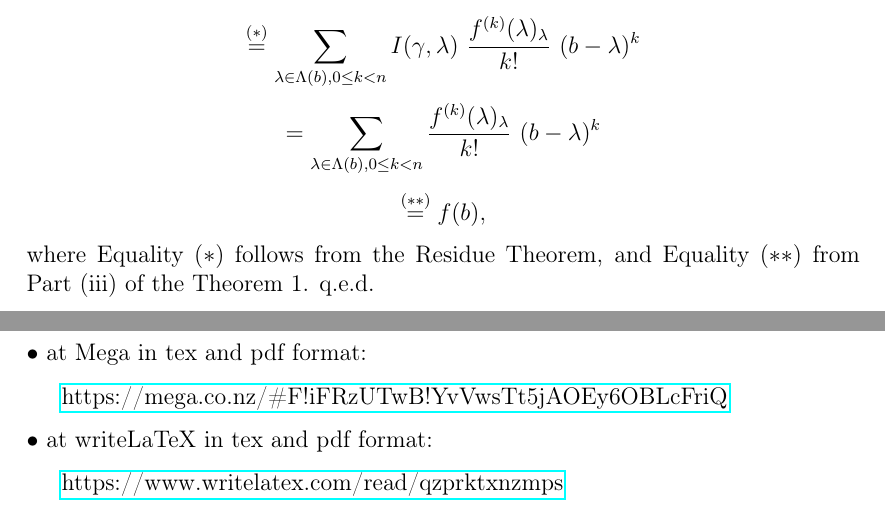
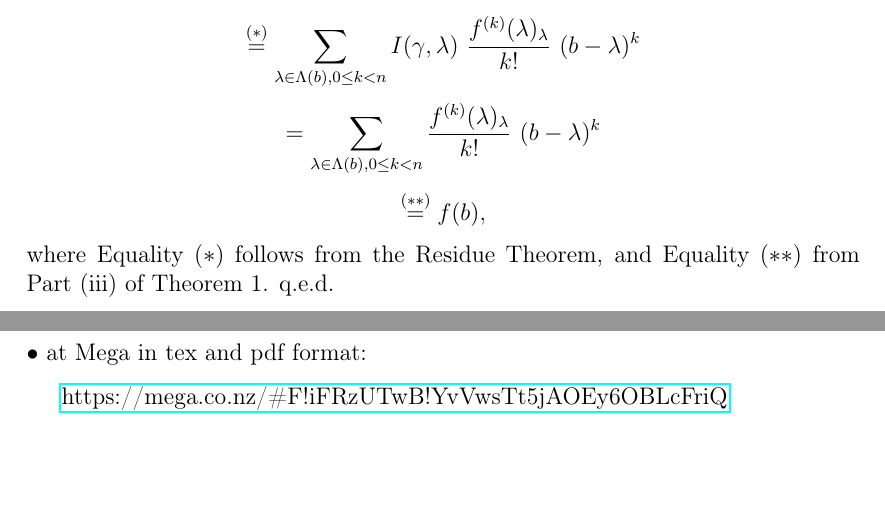
Before and after one commit to Pierre-Yves-Gaillard/selected_texts, a LaTeX document (selected_texts.tex): two parts of pages 5 and 9 of 9, joined at a grey line, cut so that both start at the same text, the shorter picture padded with empty space. Compiled offline with pdfLaTeX.

Commit message:
Update selected_texts.tex

```diff
--- a/selected_texts.tex
+++ b/selected_texts.tex
@@ -141,7 +141,7 @@ $$
 $$
 \overset{(**)}{=}f(b),
 $$
-where Equality~$(*)$ follows from the Residue Theorem, and Equality~$(**)$ from Part~(iii) of the Theorem~1. q.e.d.
+where Equality~$(*)$ follows from the Residue Theorem, and Equality~$(**)$ from Part~(iii) of Theorem~1. q.e.d.
 
 \newpage
 
@@ -244,9 +244,9 @@ Let $P(x_1,\dots,x_n)$ be an intuitive number-theoretic predicate. We say that $
 
 \href{https://mega.co.nz/#F!iFRzUTwB!YvVwsTt5jAOEy6OBLcFriQ}{https://mega.co.nz/\#F!iFRzUTwB!YvVwsTt5jAOEy6OBLcFriQ}
 
-\nn$\bullet$ at writeLaTeX in tex and pdf format:
+%\nn$\bullet$ at writeLaTeX in tex and pdf format:
 
-\href{https://www.writelatex.com/read/qzprktxnzmps}{https://www.writelatex.com/read/qzprktxnzmps}
+%\href{https://www.writelatex.com/read/qzprktxnzmps}{https://www.writelatex.com/read/qzprktxnzmps}
 
 %\nn$\bullet$ at figshare in pdf format:
 
```
Also changed, not shown: selected_texts.tex (2 more changed lines).
